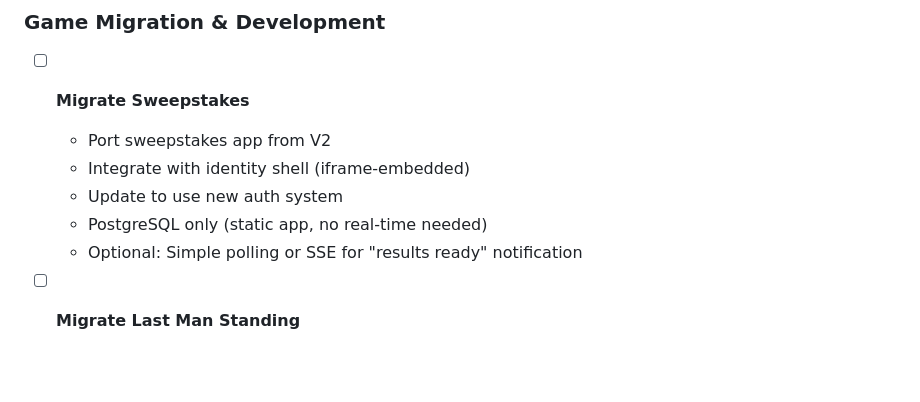
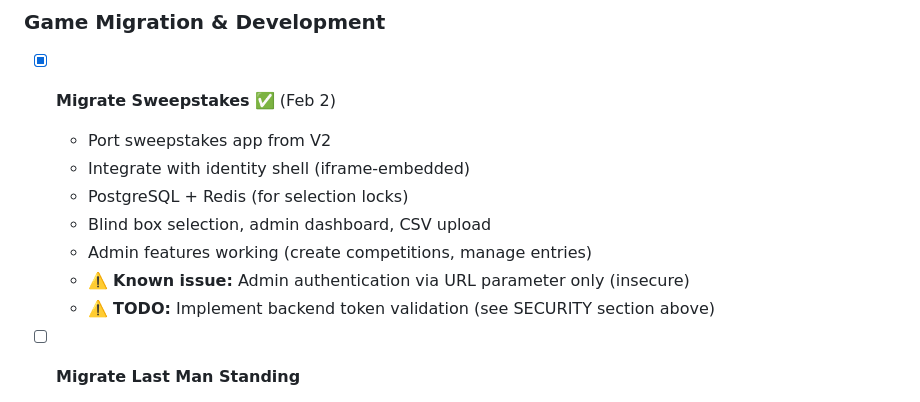
Before and after one commit to achgithub/pub-games-v3, a Markdown page: TODO.md, the part around one of its changes. GitHub-like rendering; blank space fills up the shorter version.

```diff
--- a/TODO.md
+++ b/TODO.md
@@ -21,12 +125,14 @@
 
 ### Game Migration & Development
 
-- [ ] **Migrate Sweepstakes**
+- [x] **Migrate Sweepstakes** ✅ (Feb 2)
   - Port sweepstakes app from V2
   - Integrate with identity shell (iframe-embedded)
-  - Update to use new auth system
-  - PostgreSQL only (static app, no real-time needed)
-  - Optional: Simple polling or SSE for "results ready" notification
+  - PostgreSQL + Redis (for selection locks)
+  - Blind box selection, admin dashboard, CSV upload
+  - Admin features working (create competitions, manage entries)
+  - ⚠️ **Known issue:** Admin authentication via URL parameter only (insecure)
+  - ⚠️ **TODO:** Implement backend token validation (see SECURITY section above)
 
 - [ ] **Migrate Last Man Standing**
   - Port last man standing from V2
```
Also changed, not shown: other parts of TODO.md (+104 -0 lines), docs/ARCHITECTURE.md (+44 -2 lines), docs/SECURITY-CRITICAL.md (added, +251 -0 lines).
